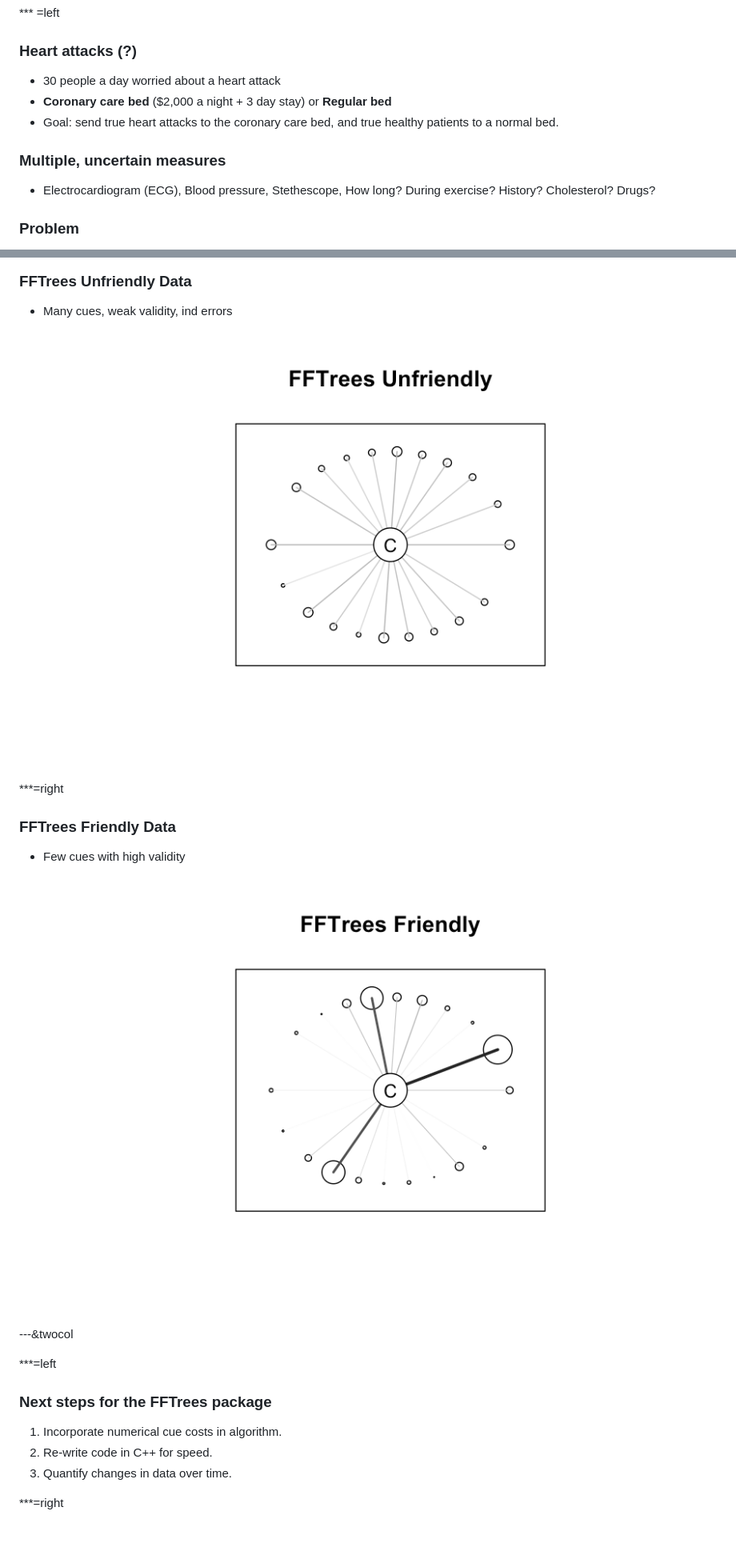
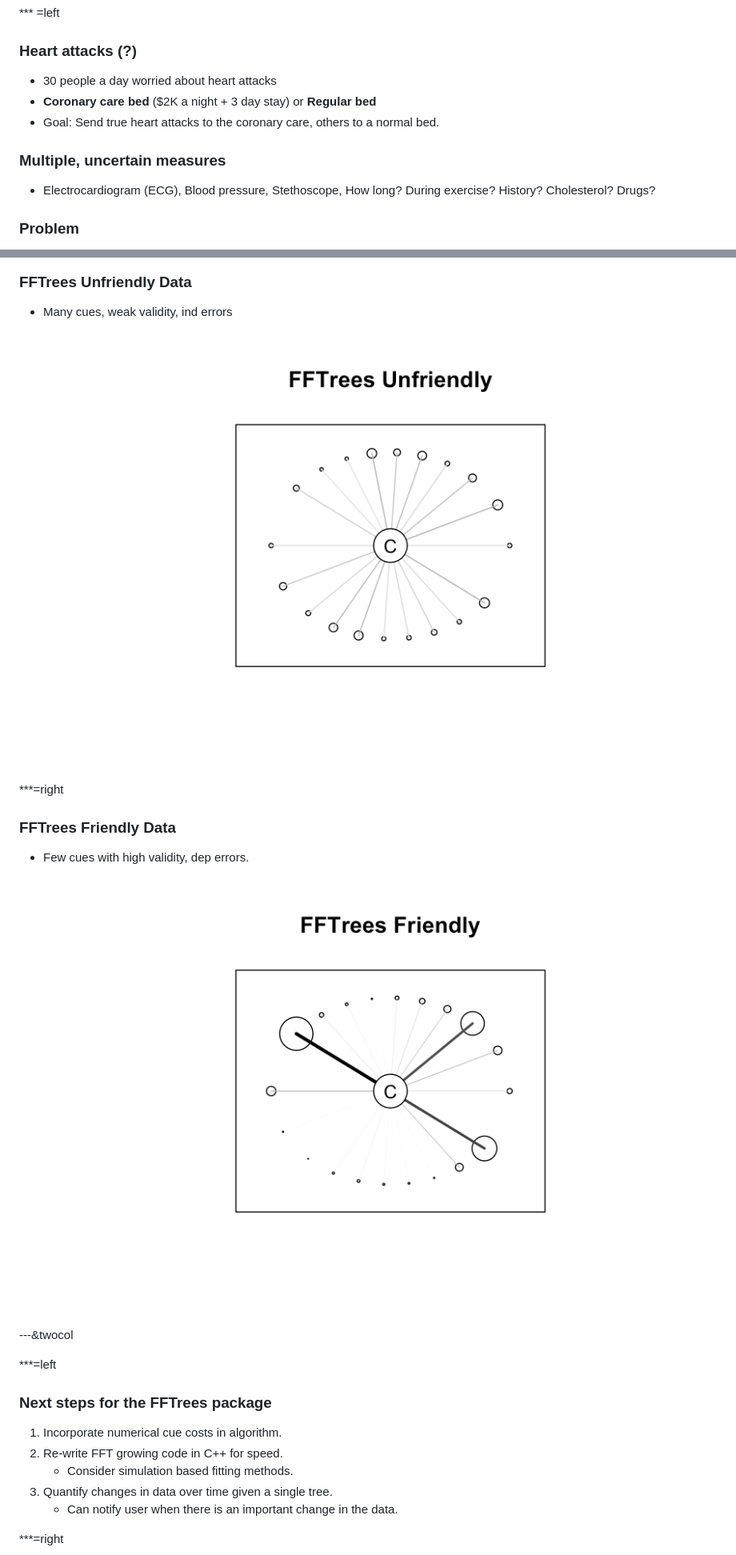
Before and after one commit to ndphillips/ZurichPWC28April2017, a Markdown page: index.md, 2 parts joined by grey strips. Shown: that part at 80% size. GitHub-like rendering; pictures changed too: figure/unnamed-chunk-23-1.png, figure/unnamed-chunk-24-1.png; blank space fills up the shorter version.

```diff
--- a/index.md
+++ b/index.md
@@ -37,13 +37,13 @@ bibliography : bibliography.bib
 
 ### Heart attacks (?)
 
-- 30 people a day worried about a heart attack
-- **Coronary care bed** ($2,000 a night + 3 day stay) or **Regular bed**
-- Goal: send true heart attacks to the coronary care bed, and true healthy patients to a normal bed.
+- 30 people a day worried about heart attacks
+- **Coronary care bed** ($2K a night + 3 day stay) or **Regular bed**
+- Goal: Send true heart attacks to the coronary care, others to a normal bed.
 
 ### Multiple, uncertain measures
 
-- Electrocardiogram (ECG), Blood pressure, Stethescope, How long? During exercise? History? Cholesterol? Drugs?
+- Electrocardiogram (ECG), Blood pressure, Stethoscope, How long? During exercise? History? Cholesterol? Drugs?
 
 ### Problem
 
@@ -320,7 +322,7 @@ breast.fft <- FFTrees(diagnosis ~ ., data = breastcancer)
 
 ### FFTrees Friendly Data
 
-- Few cues with high validity
+- Few cues with high validity, dep errors.
 
 <img src="figure/unnamed-chunk-24-1.png" title="plot of chunk unnamed-chunk-24" alt="plot of chunk unnamed-chunk-24" width="100%" />
 
@@ -331,8 +333,10 @@ breast.fft <- FFTrees(diagnosis ~ ., data = breastcancer)
 ### Next steps for the FFTrees package
 
 1. Incorporate numerical cue costs in algorithm.
-2. Re-write code in C++ for speed.
-3. Quantify changes in data over time.
+2. Re-write FFT growing code in C++ for speed.
+    - Consider simulation based fitting methods.
+3. Quantify changes in data over time given a single tree.
+    - Can notify user when there is an important change in the data.
 
 ***=right
 
```
Also changed, not shown: other parts of index.md (+4 -2 lines), figure/unnamed-chunk-25-1.png, figure/unnamed-chunk-27-1.png, 2 other files.
